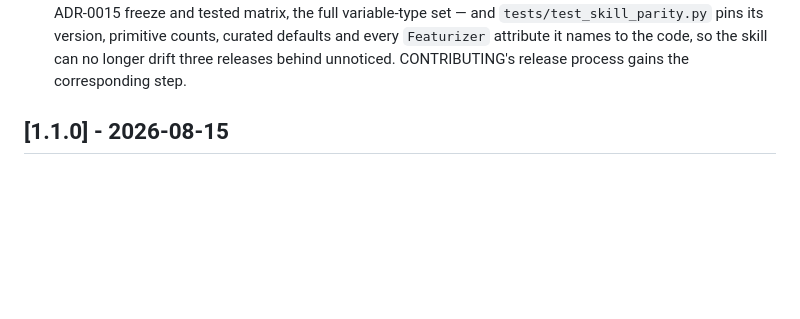
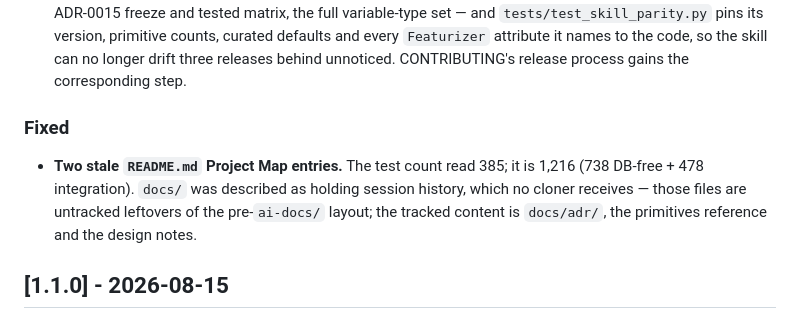
Before and after one commit to ccd-ia/featurizer, a Markdown page: CHANGELOG.md, the part around the change. Drawn GitHub-style; blank space fills up the shorter version.

Commit message:
docs(readme): correct two stale Project Map entries
The test count said 385; `pytest --collect-only` reports 1,216 (738 DB-free +
478 integration). The tiered split is the useful form, since it tells a reader
how much runs without a database.

`docs/` was described as holding session history. It does not, for anyone who
clones: the session summaries under docs/ are untracked local leftovers of the
pre-ai-docs layout (`git ls-files docs/ | grep session` is empty). What is
actually tracked is docs/adr/ (15 records), primitives-reference.md, and the
design notes.

Recorded under a Fixed heading in the 1.1.1 CHANGELOG section, since that
section is what ships as the release notes and the Zenodo record.

Co-Authored-By: Claude Opus 5 (1M context) <noreply@anthropic.com>
Claude-Session: https://claude.ai/code/session_01QEEt6WT5suBBwesCaD29dm

```diff
--- a/CHANGELOG.md
+++ b/CHANGELOG.md
@@ -39,6 +39,14 @@ bump) does not apply, since that repo pins v1.0.1 and needs no update.
   primitive counts, curated defaults and every `Featurizer` attribute it
   names to the code, so the skill can no longer drift three releases behind
   unnoticed. CONTRIBUTING's release process gains the corresponding step.
+
+### Fixed
+
+- **Two stale `README.md` Project Map entries.** The test count read 385; it
+  is 1,216 (738 DB-free + 478 integration). `docs/` was described as holding
+  session history, which no cloner receives — those files are untracked
+  leftovers of the pre-`ai-docs/` layout; the tracked content is `docs/adr/`,
+  the primitives reference and the design notes.
 
 ## [1.1.0] - 2026-08-15
 
```
Also changed, not shown: README.md (+2 -2 lines).
